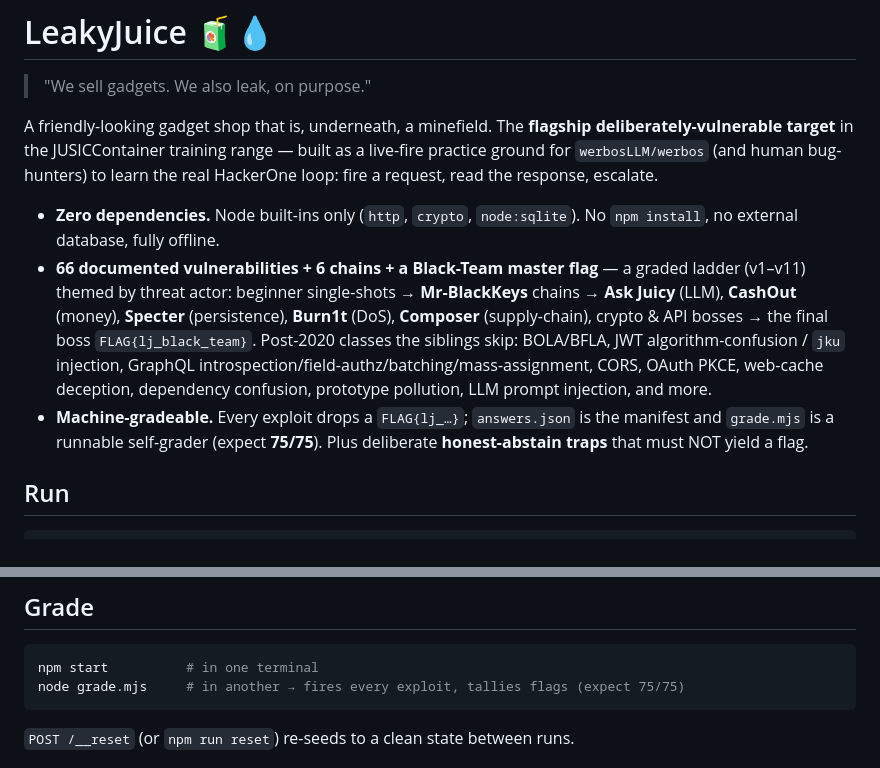
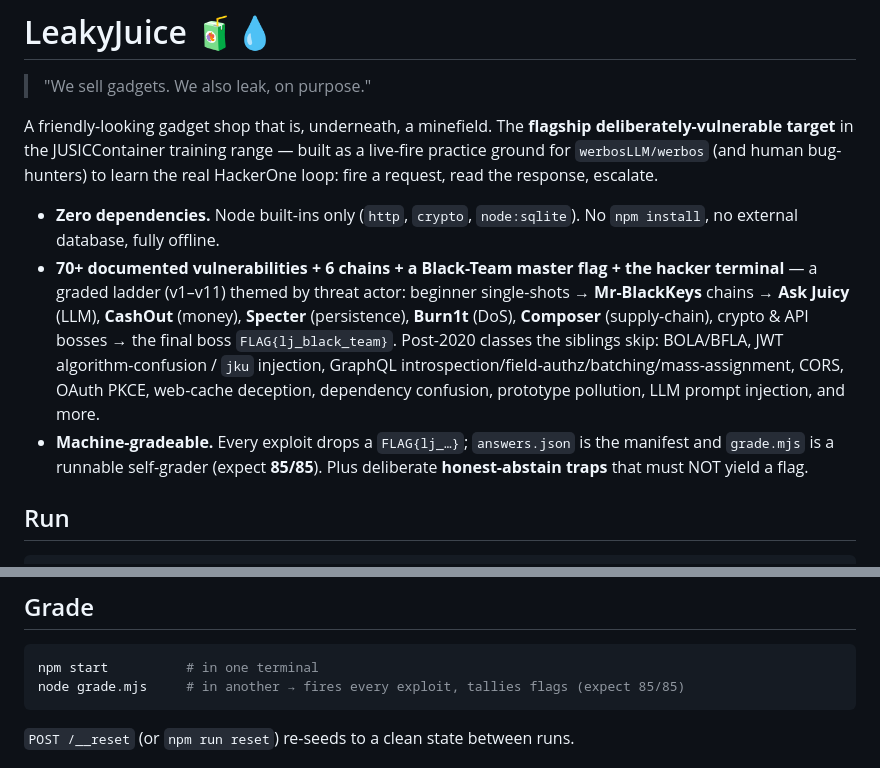
Before and after one commit to jasonsutter87/leakyjuice, a Markdown page: README.md, 2 parts joined by grey strips. Drawn GitHub-style.

Commit message:
docs: sync counts after merge — 85/85 (juicysec + v12 scoreboard + v13 JuicyOps)
Claude-Session: https://claude.ai/code/session_01WYSuSCL9he4S4Ldi76XP8y

````diff
--- a/README.md
+++ b/README.md
@@ -9,7 +9,7 @@ real HackerOne loop: fire a request, read the response, escalate.
 
 - **Zero dependencies.** Node built-ins only (`http`, `crypto`, `node:sqlite`). No
   `npm install`, no external database, fully offline.
-- **66 documented vulnerabilities + 6 chains + a Black-Team master flag** — a graded
+- **70+ documented vulnerabilities + 6 chains + a Black-Team master flag + the hacker terminal** — a graded
   ladder (v1–v11) themed by threat actor: beginner single-shots → **Mr-BlackKeys** chains →
   **Ask Juicy** (LLM), **CashOut** (money), **Specter** (persistence), **Burn1t** (DoS),
   **Composer** (supply-chain), crypto & API bosses → the final boss `FLAG{lj_black_team}`.
@@ -17,7 +17,7 @@ real HackerOne loop: fire a request, read the response, escalate.
   GraphQL introspection/field-authz/batching/mass-assignment, CORS, OAuth PKCE, web-cache
   deception, dependency confusion, prototype pollution, LLM prompt injection, and more.
 - **Machine-gradeable.** Every exploit drops a `FLAG{lj_…}`; `answers.json` is the
-  manifest and `grade.mjs` is a runnable self-grader (expect **75/75**). Plus deliberate
+  manifest and `grade.mjs` is a runnable self-grader (expect **85/85**). Plus deliberate
   **honest-abstain traps** that must NOT yield a flag.
 
 ## Run
@@ -40,7 +40,7 @@ Seeded accounts:
 
 ```bash
 npm start          # in one terminal
-node grade.mjs     # in another → fires every exploit, tallies flags (expect 75/75)
+node grade.mjs     # in another → fires every exploit, tallies flags (expect 85/85)
 ```
 
 `POST /__reset` (or `npm run reset`) re-seeds to a clean state between runs.
````
Also changed, not shown: BLUEPRINT.md (+1 -2 lines).
